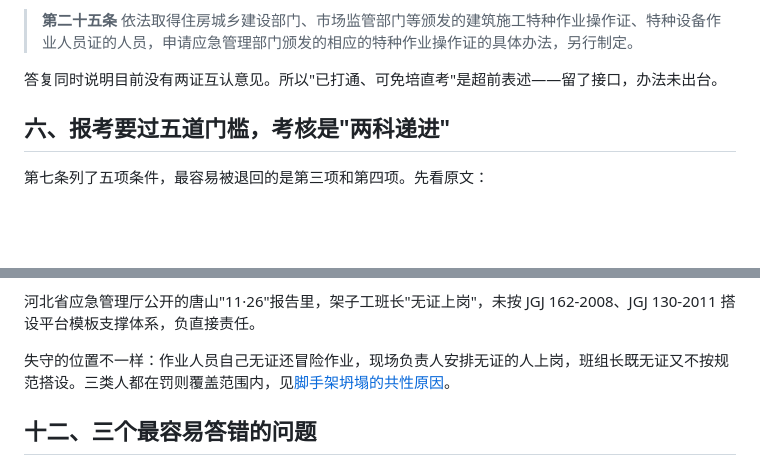
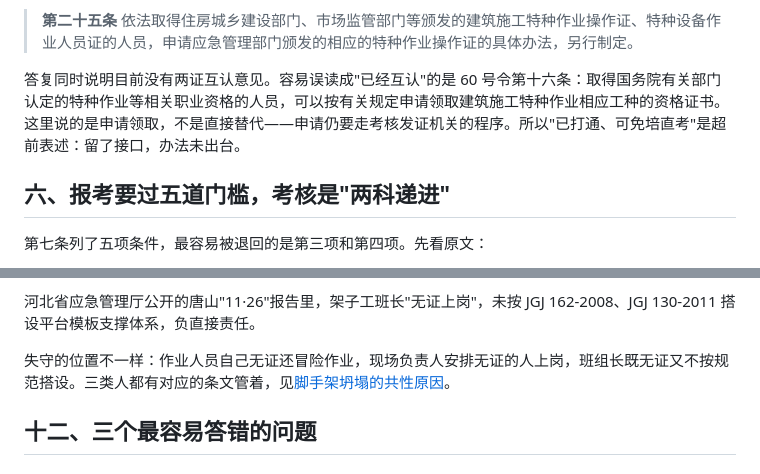
Before and after one commit to mfujun2025/jiaoshoujia, a Markdown page: content/jiaozigong-chizheng-xingu.md, 2 parts joined by grey strips. GitHub-like rendering; blank space fills up the shorter version.

Commit message:
更新源码

```diff
--- a/content/jiaozigong-chizheng-xingu.md
+++ b/content/jiaozigong-chizheng-xingu.md
@@ -89,7 +89,7 @@ featured: true
 
 > **第二十五条** 依法取得住房城乡建设部门、市场监管部门等颁发的建筑施工特种作业操作证、特种设备作业人员证的人员，申请应急管理部门颁发的相应的特种作业操作证的具体办法，另行制定。
 
-答复同时说明目前没有两证互认意见。所以"已打通、可免培直考"是超前表述——留了接口，办法未出台。
+答复同时说明目前没有两证互认意见。容易误读成"已经互认"的是 60 号令第十六条：取得国务院有关部门认定的特种作业等相关职业资格的人员，可以按有关规定申请领取建筑施工特种作业相应工种的资格证书。这里说的是申请领取，不是直接替代——申请仍要走考核发证机关的程序。所以"已打通、可免培直考"是超前表述：留了接口，办法未出台。
 
 ## 六、报考要过五道门槛，考核是"两科递进"
 
@@ -184,7 +184,7 @@ featured: true
 
 河北省应急管理厅公开的唐山"11·26"报告里，架子工班长"无证上岗"，未按 JGJ 162-2008、JGJ 130-2011 搭设平台模板支撑体系，负直接责任。
 
-失守的位置不一样：作业人员自己无证还冒险作业，现场负责人安排无证的人上岗，班组长既无证又不按规范搭设。三类人都在罚则覆盖范围内，见[脚手架坍塌的共性原因](/news/scaffold-collapse-common-causes/)。
+失守的位置不一样：作业人员自己无证还冒险作业，现场负责人安排无证的人上岗，班组长既无证又不按规范搭设。三类人都有对应的条文管着，见[脚手架坍塌的共性原因](/news/scaffold-collapse-common-causes/)。
 
 ## 十二、三个最容易答错的问题
 
```
